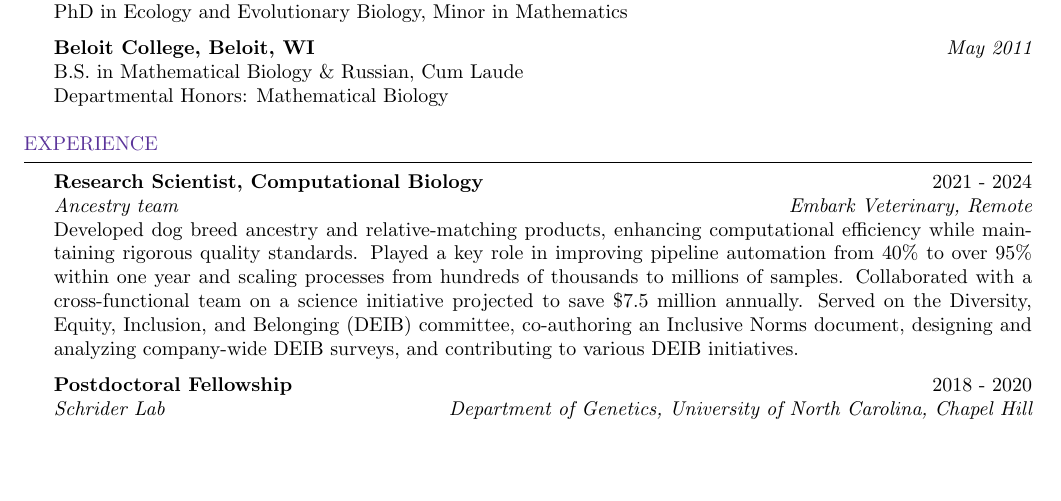
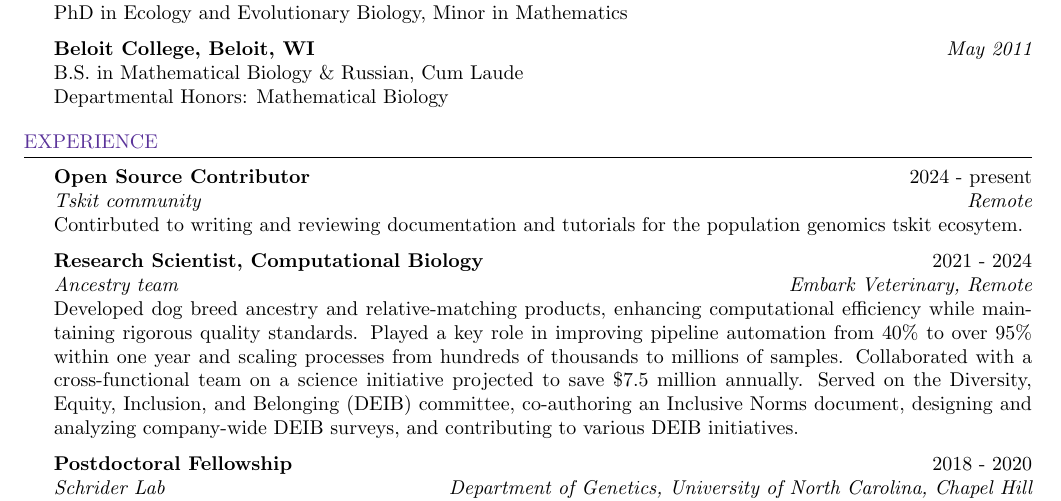
Before and after one commit to agladstein/CV_repo, a LaTeX CV (gladstein_cv.tex): part of page 1 of 4, cut so that both start at the same text, the shorter picture padded with empty space. Compiled offline with pdfLaTeX.

Commit message:
add tskit to experience

```diff
--- a/gladstein_cv.tex
+++ b/gladstein_cv.tex
@@ -72,9 +72,9 @@ Departmental Honors: Mathematical Biology
 
 \begin{rSection}{Experience}
 
-% {\bf Open Source Contributor} \hfill  2024\\
-% {\em Tskit community} \hfill {\em Remote}\\
-% Contirbuted to writing documentation and tutorials for the population genomics tskit ecosytem.
+{\bf Open Source Contributor} \hfill  2024 - present\\
+{\em Tskit community} \hfill {\em Remote}\\
+Contirbuted to writing and reviewing documentation and tutorials for the population genomics tskit ecosytem.
 
 {\bf Research Scientist, Computational Biology} \hfill  2021 - 2024\\
 {\em Ancestry team} \hfill {\em Embark Veterinary, Remote}\\
```
Also changed, not shown: gladstein_cv.pdf, 3 other files.
